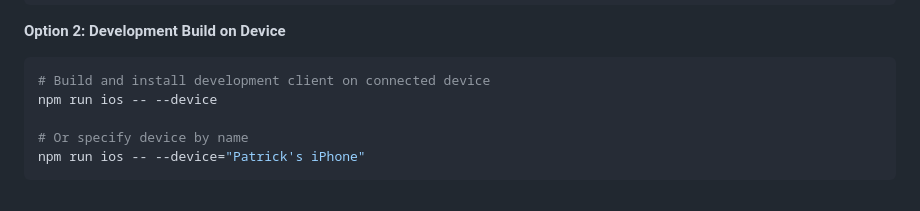
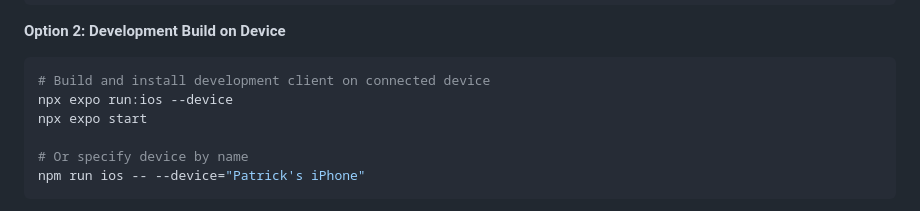
Before and after one commit to patrickmckowen/chorus, a Markdown page: README.md, the part around the change. GitHub-like rendering.

Commit message:
how to test on physical device

````diff
--- a/README.md
+++ b/README.md
@@ -59,7 +59,8 @@ npm start
 **Option 2: Development Build on Device**
 ```bash
 # Build and install development client on connected device
-npm run ios -- --device
+npx expo run:ios --device
+npx expo start
 
 # Or specify device by name
 npm run ios -- --device="Patrick's iPhone"
````
